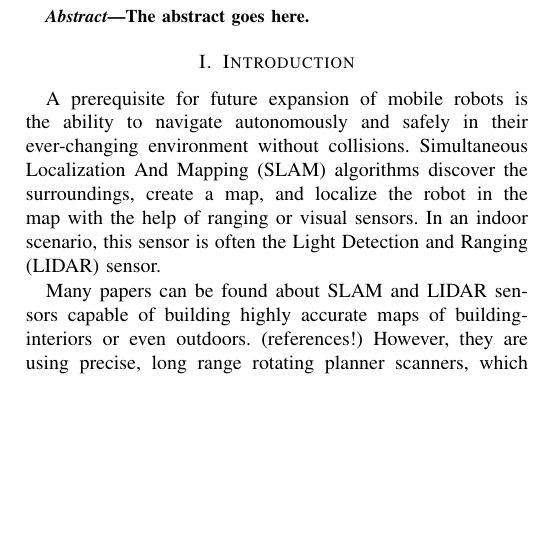
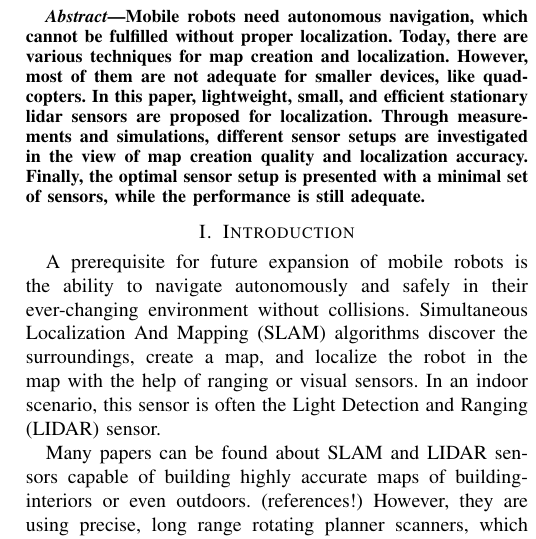
Before and after one commit to marcirsch/MSC-Thesis, a LaTeX paper (IEEE_SENSORS_2020/lidar_quadcopter.tex): part of one column of page 1 of 3, cut at the place of the change, the shorter picture padded with empty space. Compiled offline with pdfLaTeX; a missing font is replaced by an installed copy or a similar font; a LaTeX package or settings file that is missing is left out.

Commit message:
Abstract

```diff
--- a/IEEE_SENSORS_2020/lidar_quadcopter.tex
+++ b/IEEE_SENSORS_2020/lidar_quadcopter.tex
@@ -267,7 +267,7 @@ Budapest University of Technology and Economics, Budapest, Hungary}
 % As a general rule, do not put math, special symbols or citations
 % in the abstract
 \begin{abstract}
-The abstract goes here.
+Mobile robots need autonomous navigation, which cannot be fulfilled without proper localization. Today, there are various techniques for map creation and localization. However, most of them are not adequate for smaller devices, like quadcopters. In this paper, lightweight, small, and efficient stationary lidar sensors are proposed for localization. Through measurements and simulations, different sensor setups are investigated in the view of map creation quality and localization accuracy. Finally, the optimal sensor setup is presented with a minimal set of sensors, while the performance is still adequate.
 \end{abstract}
 
 % no keywords
```
